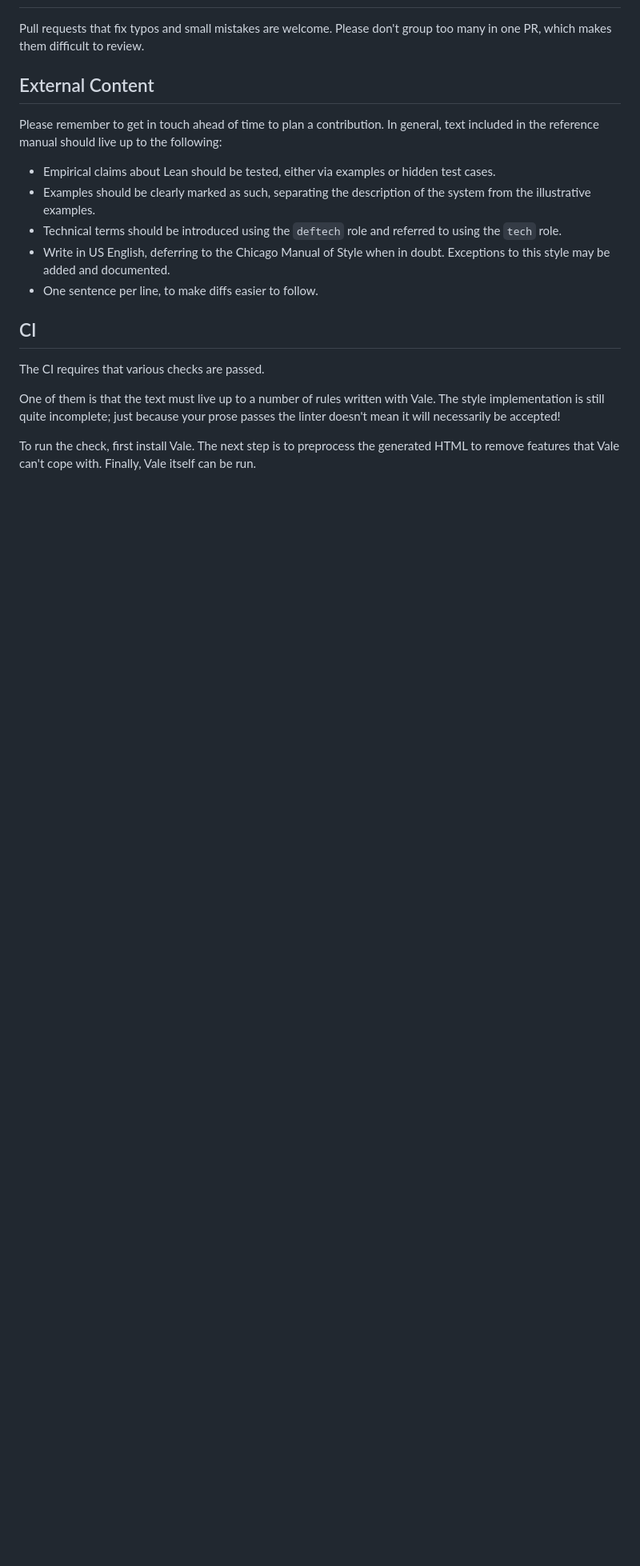
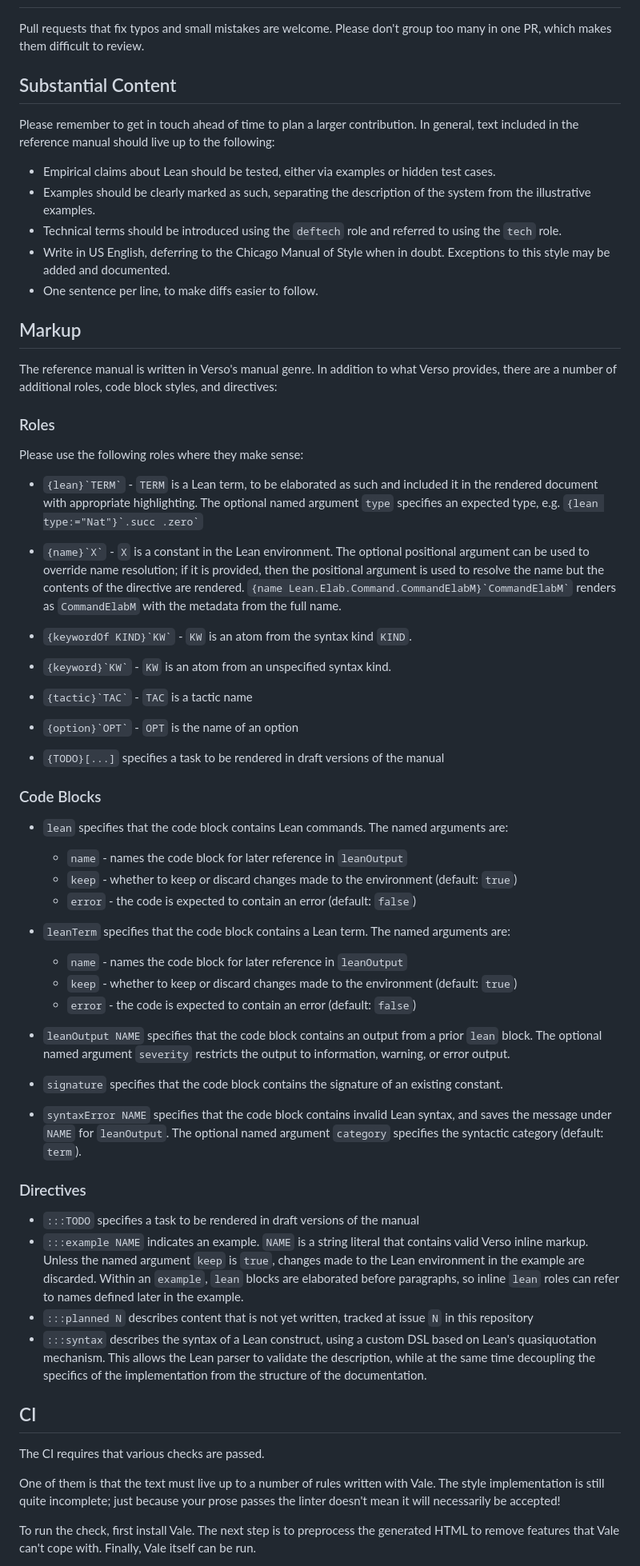
Before and after one commit to s-taiga/reference-manual-ja, a Markdown page: CONTRIBUTING.md, the part around the change. Shown: that part at 80% size. Rendered like a GitHub page; blank space fills up the shorter version.

Commit message:
doc: document the most important markup (#240)

```diff
--- a/CONTRIBUTING.md
+++ b/CONTRIBUTING.md
@@ -12,14 +12,70 @@ Issues are a great way to communicate your priorities and needs for documentatio
 
 Pull requests that fix typos and small mistakes are welcome. Please don't group too many in one PR, which makes them difficult to review.
 
-## External Content
+## Substantial Content
 
-Please remember to get in touch ahead of time to plan a contribution. In general, text included in the reference manual should live up to the following:
+Please remember to get in touch ahead of time to plan a larger contribution. In general, text included in the reference manual should live up to the following:
  * Empirical claims about Lean should be tested, either via examples or hidden test cases.
  * Examples should be clearly marked as such, separating the description of the system from the illustrative examples.
  * Technical terms should be introduced using the `deftech` role and referred to using the `tech` role.
  * Write in US English, deferring to the Chicago Manual of Style when in doubt. Exceptions to this style may be added and documented.
  * One sentence per line, to make diffs easier to follow.
+
+## Markup
+
+The reference manual is written in Verso's manual genre.
+In addition to what Verso provides, there are a number of additional roles, code block styles, and directives:
+
+### Roles
+
+Please use the following roles where they make sense:
+
+ * `` {lean}`TERM` `` - `TERM` is a Lean term, to be elaborated as such and included it in the rendered document with appropriate highlighting.
+   The optional named argument `type` specifies an expected type, e.g. `` {lean type:="Nat"}`.succ .zero` ``
+
+ * `` {name}`X` `` - `X` is a constant in the Lean environment.
+   The optional positional argument can be used to override name resolution; if it is provided, then the positional argument is used to resolve the name but the contents of the directive are rendered.
+   `` {name Lean.Elab.Command.CommandElabM}`CommandElabM` `` renders as `CommandElabM` with the metadata from the full name.
+
+ * `` {keywordOf KIND}`KW` `` - `KW` is an atom from the syntax kind `KIND`.
+
+ * `` {keyword}`KW` `` - `KW` is an atom from an unspecified syntax kind.
+
+ * `` {tactic}`TAC` `` - `TAC` is a tactic name
+
+ * `` {option}`OPT` `` - `OPT` is the name of an option
+
+ * `{TODO}[...]` specifies a task to be rendered in draft versions of the manual
+
+### Code Blocks
+
+ * `lean` specifies that the code block contains Lean commands. The named arguments are:
+   * `name` - names the code block for later reference in `leanOutput`
+   * `keep` - whether to keep or discard changes made to the environment (default: `true`)
+   * `error` - the code is expected to contain an error (default: `false`)
+
+ * `leanTerm` specifies that the code block contains a Lean term. The named arguments are:
+   * `name` - names the code block for later reference in `leanOutput`
+   * `keep` - whether to keep or discard changes made to the environment (default: `true`)
+   * `error` - the code is expected to contain an error (default: `false`)
+
+ * `leanOutput NAME` specifies that the code block contains an output from a prior `lean` block.
+   The optional named argument `severity` restricts the output to information, warning, or error output.
+
+ * `signature` specifies that the code block contains the signature of an existing constant.
+
+ * `syntaxError NAME` specifies that the code block contains invalid Lean syntax, and saves the message under `NAME` for `leanOutput`.
+   The optional named argument `category` specifies the syntactic category (default: `term`).
+
+### Directives
+
+ * `:::TODO` specifies a task to be rendered in draft versions of the manual
+ * `:::example NAME` indicates an example. `NAME` is a string literal that contains valid Verso inline markup.
+   Unless the named argument `keep` is `true`, changes made to the Lean environment in the example are discarded.
+   Within an `example`, `lean` blocks are elaborated before paragraphs, so inline `lean` roles can refer to names defined later in the example.
+ * `:::planned N` describes content that is not yet written, tracked at issue `N` in this repository
+ * `:::syntax` describes the syntax of a Lean construct, using a custom DSL based on Lean's quasiquotation mechanism.
+   This allows the Lean parser to validate the description, while at the same time decoupling the specifics of the implementation from the structure of the documentation.
 
 ## CI
 
```
